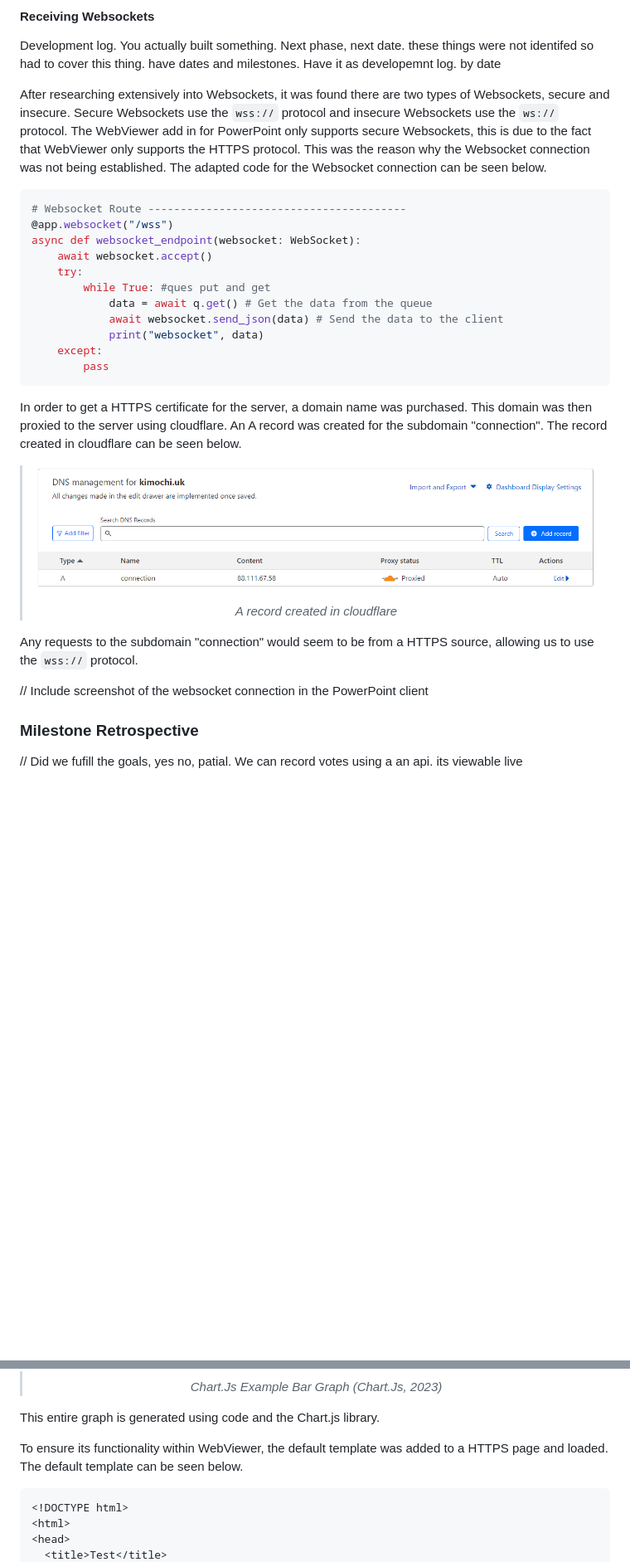
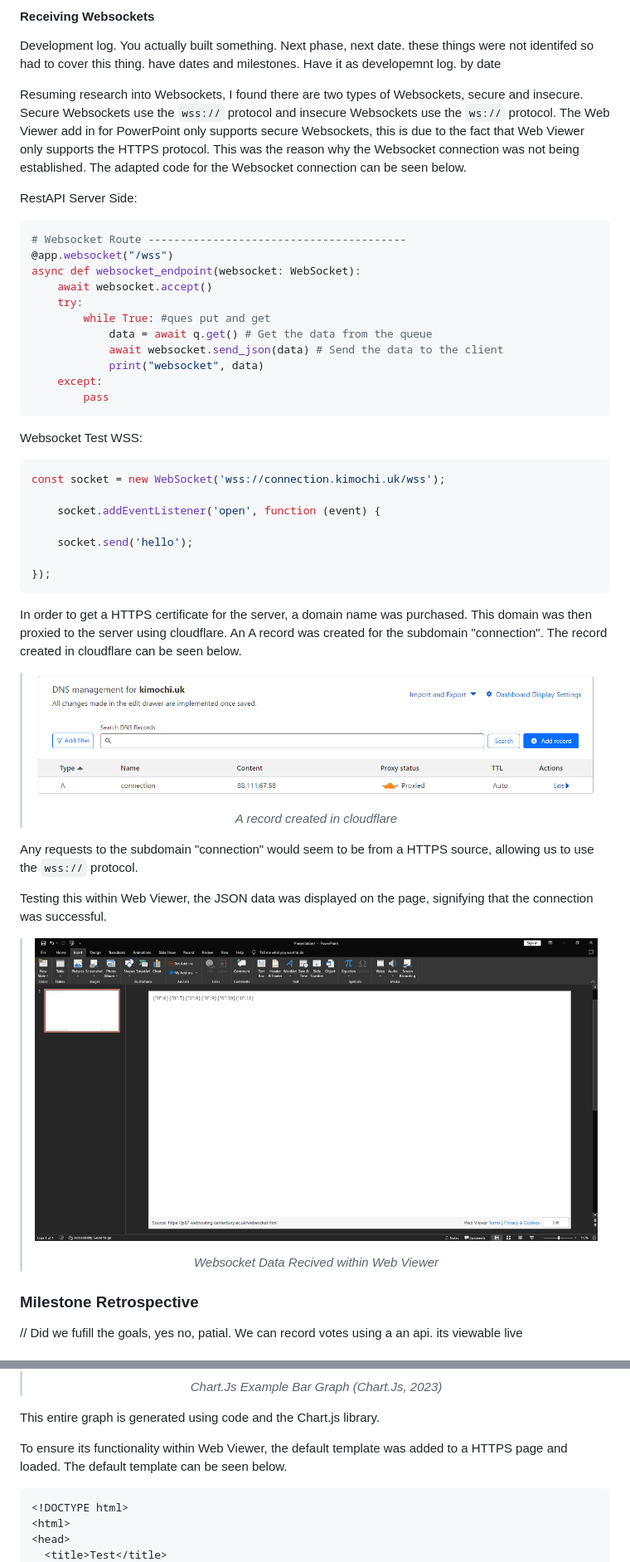
Before and after one commit to Joshua-Yuill/Votley_Final-Year-Project, a Markdown page: Docs/report.md, 2 parts joined by grey strips. Shown: that part at 83% size. Drawn GitHub-style; pictures changed too: Docs/Final-Images/Powerpoint Websocket Test.png (added); blank space fills up the shorter version.

````diff
--- a/Docs/report.md
+++ b/Docs/report.md
@@ -599,7 +642,9 @@ The make file can be ran by using the command `make build` to build the containe
 
 Development log. You actually built something. Next phase, next date. these things were not identifed so had to cover this thing. have dates and milestones. Have it as developemnt log. by date
 
-After researching extensively into Websockets, it was found there are two types of Websockets, secure and insecure. Secure Websockets use the `wss://` protocol and insecure Websockets use the `ws://` protocol. The WebViewer add in for PowerPoint only supports secure Websockets, this is due to the fact that WebViewer only supports the HTTPS protocol. This was the reason why the Websocket connection was not being established. The adapted code for the Websocket connection can be seen below.
+Resuming research into Websockets, I found there are two types of Websockets, secure and insecure. Secure Websockets use the `wss://` protocol and insecure Websockets use the `ws://` protocol. The Web Viewer add in for PowerPoint only supports secure Websockets, this is due to the fact that Web Viewer only supports the HTTPS protocol. This was the reason why the Websocket connection was not being established. The adapted code for the Websocket connection can be seen below.
+
+RestAPI Server Side:
 
 ```python
 # Websocket Route ----------------------------------------
@@ -615,14 +660,31 @@ async def websocket_endpoint(websocket: WebSocket):
         pass
 ```
 
+Websocket Test WSS:
+
+```javascript
+const socket = new WebSocket('wss://connection.kimochi.uk/wss');
+
+    socket.addEventListener('open', function (event) {
+
+    socket.send('hello');
+
+});
+```
+
 In order to get a HTTPS certificate for the server, a domain name was purchased. This domain was then proxied to the server using cloudflare. An A record was created for the subdomain "connection". The record created in cloudflare can be seen below.
 
 > ![Cloudflare A Record](./Refrence%20Images/Cloudflare/DNS%20Record%20Created.png)
+>
 > <p align="center"><i>A record created in cloudflare</i></p>
 
 Any requests to the subdomain "connection" would seem to be from a HTTPS source, allowing us to use the `wss://` protocol.
 
-// Include screenshot of the websocket connection in the PowerPoint client
+Testing this within Web Viewer, the JSON data was displayed on the page, signifying that the connection was successful.
+
+> ![Websocket Test](./Final-Images/Powerpoint%20Websocket%20Test.png)
+>
+> <p align="center"><i>Websocket Data Recived within Web Viewer</i></p>
 
 ### Milestone Retrospective
 
@@ -672,7 +734,7 @@ Chart.Js seemed like the most appropriate library to use for showing the votes i
 
 This entire graph is generated using code and the Chart.js library.
 
-To ensure its functionality within WebViewer, the default template was added to a HTTPS page and loaded. The default template can be seen below.
+To ensure its functionality within Web Viewer, the default template was added to a HTTPS page and loaded. The default template can be seen below.
 
 ```HTML
 <!DOCTYPE html>
````
Also changed, not shown: other parts of Docs/report.md (+83 -36 lines), Docs/Final-Images/Default Html Page.png (added).
